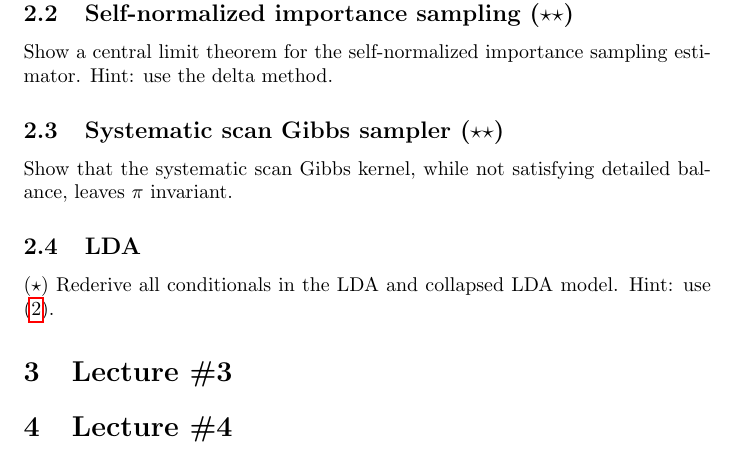
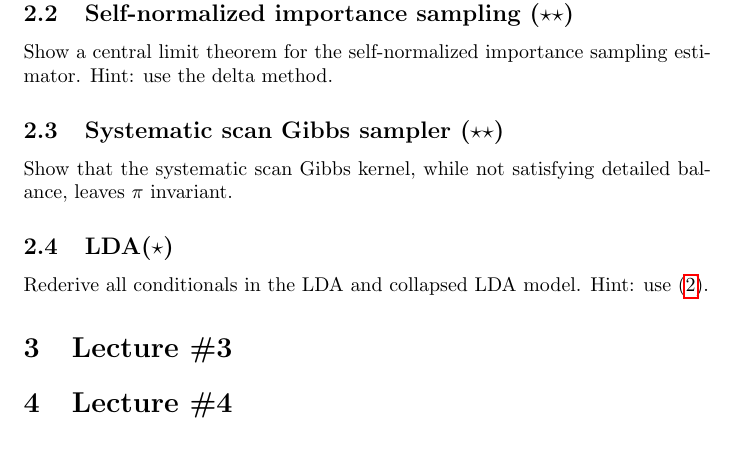
Before and after one commit to rbardenet/bml-course, a LaTeX problem sheet (exercises/exercises.tex): part of page 4 of 4, cut so that both start at the same text. Compiled offline with pdfLaTeX; a LaTeX package or settings file that is missing is left out.

```diff
--- a/exercises/exercises.tex
+++ b/exercises/exercises.tex
@@ -125,7 +125,7 @@
 \subsection{Systematic scan Gibbs sampler ($\star\star$)}
 Show that the systematic scan Gibbs kernel, while not satisfying detailed balance, leaves $\pi$ invariant.
 
-\subsection{LDA}($\star$)
+\subsection{LDA($\star$)}
 Rederive all conditionals in the LDA and collapsed LDA model. Hint: use \eqref{e:joint}.
 %\subsection{Hierarchical linear regression}
 
```
Also changed, not shown: exercises/exercises.pdf.
